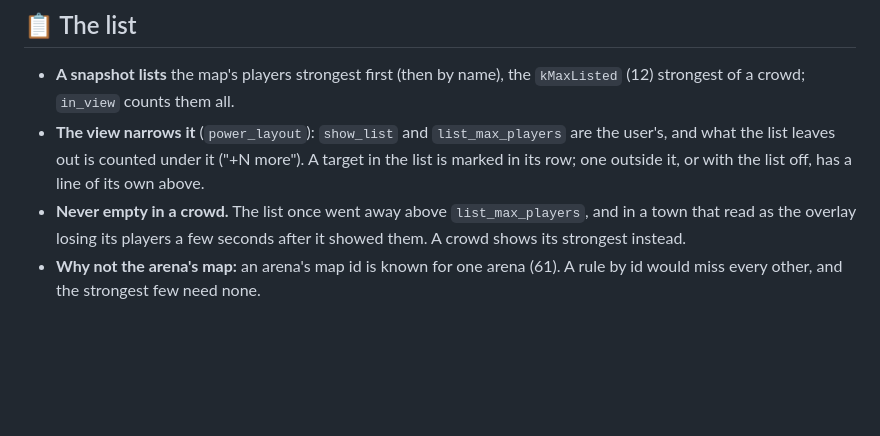
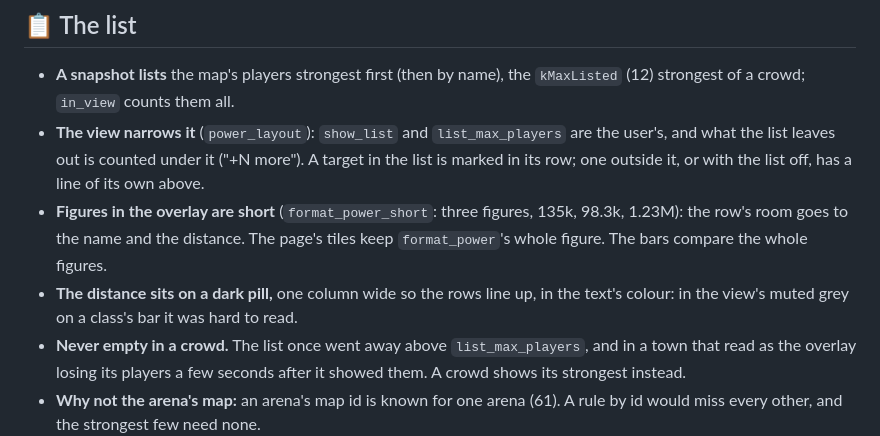
Before and after one commit to mgauna-ar/aion2-combat-meter, a Markdown page: plugins/combat_power/AGENTS.md, the part around the change. Rendered like a GitHub page; blank space fills up the shorter version.

```diff
--- a/plugins/combat_power/AGENTS.md
+++ b/plugins/combat_power/AGENTS.md
@@ -87,6 +87,11 @@ carried no figure shows "-".
   the user's, and what the list leaves out is counted under it ("+N more"). A
   target in the list is marked in its row; one outside it, or with the list off,
   has a line of its own above.
+- **Figures in the overlay are short** (`format_power_short`: three figures, 135k,
+  98.3k, 1.23M): the row's room goes to the name and the distance. The page's tiles
+  keep `format_power`'s whole figure. The bars compare the whole figures.
+- **The distance sits on a dark pill,** one column wide so the rows line up, in
+  the text's colour: in the view's muted grey on a class's bar it was hard to read.
 - **Never empty in a crowd.** The list once went away above `list_max_players`, and
   in a town that read as the overlay losing its players a few seconds after it
   showed them. A crowd shows its strongest instead.
```
Also changed, not shown: plugins/combat_power/README.md (+5 -2 lines), docs/images/overlay-combat-power-distance.png, docs/images/overlay-combat-power.png, 3 other files.
